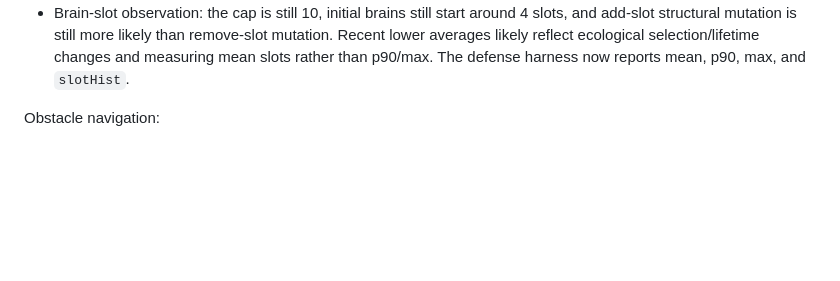
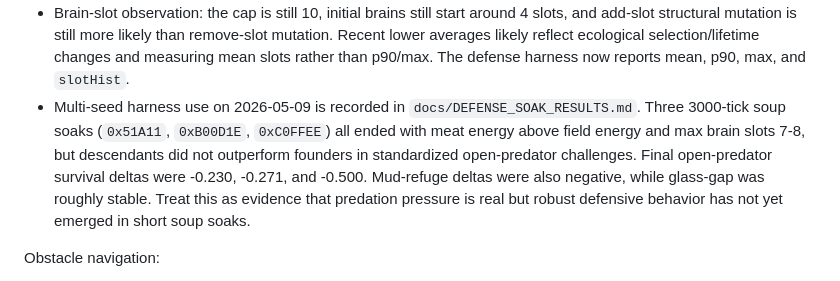
Before and after one commit to fpidot/primordia, a Markdown page: CODEX_HANDOFF.md, the part around the change. Drawn GitHub-style; blank space fills up the shorter version.

```diff
--- a/CODEX_HANDOFF.md
+++ b/CODEX_HANDOFF.md
@@ -388,6 +388,15 @@ Predation and food pressure:
   lower averages likely reflect ecological selection/lifetime changes and
   measuring mean slots rather than p90/max. The defense harness now reports
   mean, p90, max, and `slotHist`.
+- Multi-seed harness use on 2026-05-09 is recorded in
+  `docs/DEFENSE_SOAK_RESULTS.md`.
+  Three 3000-tick soup soaks (`0x51A11`, `0xB00D1E`, `0xC0FFEE`) all ended with
+  meat energy above field energy and max brain slots 7-8, but descendants did
+  not outperform founders in standardized open-predator challenges. Final
+  open-predator survival deltas were -0.230, -0.271, and -0.500. Mud-refuge
+  deltas were also negative, while glass-gap was roughly stable. Treat this as
+  evidence that predation pressure is real but robust defensive behavior has
+  not yet emerged in short soup soaks.
 
 Obstacle navigation:
 
```
Also changed, not shown: ROADMAP.md (+12 -1 lines), docs/DEFENSE_SOAK_RESULTS.md (added, +77 -0 lines).
